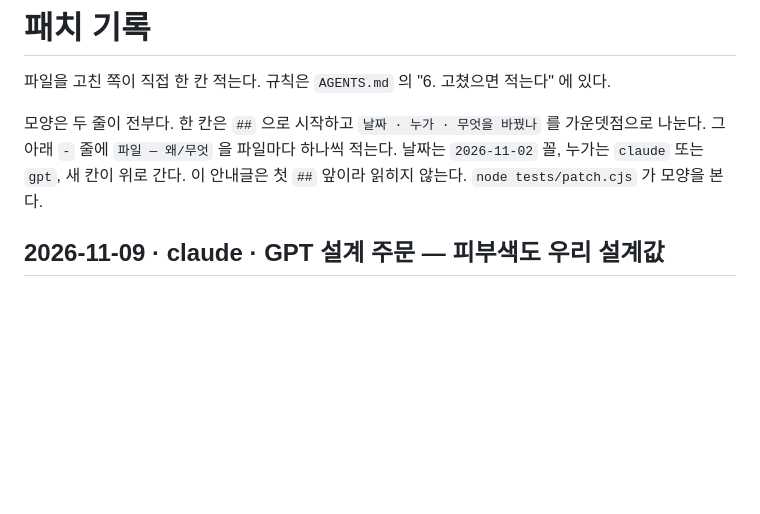
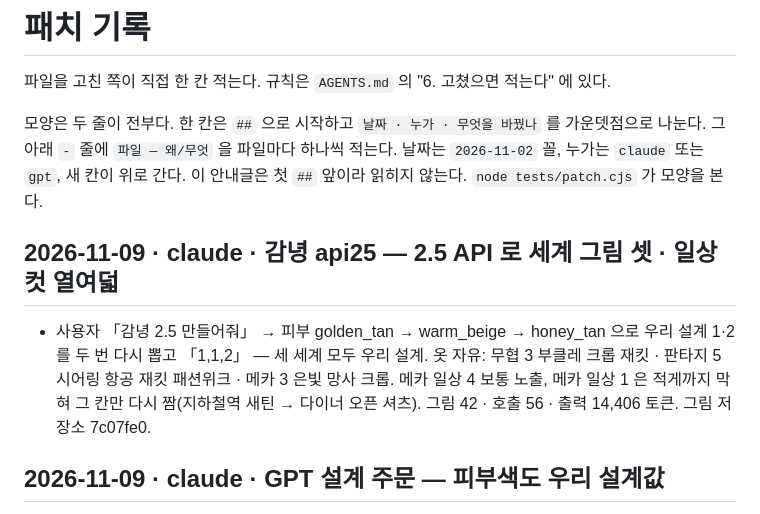
Before and after one commit to polos0117/sam-atelier, a Markdown page: docs/PATCH.md, the part around the change. Rendered like a GitHub page; blank space fills up the shorter version.

Commit message:
PATCH: 감녕 api25 그림 올림
Co-Authored-By: Claude Opus 5.5 <noreply@anthropic.com>
Claude-Session: https://claude.ai/code/session_01L2UtprEtUWG485axXxd3Tj

```diff
--- a/docs/PATCH.md
+++ b/docs/PATCH.md
@@ -6,6 +6,9 @@
 가운뎃점으로 나눈다. 그 아래 `-` 줄에 `파일 — 왜/무엇` 을 파일마다 하나씩 적는다.
 날짜는 `2026-11-02` 꼴, 누가는 `claude` 또는 `gpt`, 새 칸이 위로 간다.
 이 안내글은 첫 `##` 앞이라 읽히지 않는다. `node tests/patch.cjs` 가 모양을 본다.
+
+## 2026-11-09 · claude · 감녕 api25 — 2.5 API 로 세계 그림 셋 · 일상컷 열여덟
+- 사용자 「감녕 2.5 만들어줘」 → 피부 golden_tan → warm_beige → honey_tan 으로 우리 설계 1·2 를 두 번 다시 뽑고 「1,1,2」 — 세 세계 모두 우리 설계. 옷 자유: 무협 3 부클레 크롭 재킷 · 판타지 5 시어링 항공 재킷 패션위크 · 메카 3 은빛 망사 크롭. 메카 일상 4 보통 노출, 메카 일상 1 은 적게까지 막혀 그 칸만 다시 짬(지하철역 새틴 → 다이너 오픈 셔츠). 그림 42 · 호출 56 · 출력 14,406 토큰. 그림 저장소 7c07fe0.
 
 ## 2026-11-09 · claude · GPT 설계 주문 — 피부색도 우리 설계값
 - 사용자(감녕) 「gpt도 피부색은 설계값 따르도록 바꿔줘」 — lib/prompt-spec.js WORLD_FREE.skin("Skin tone (fixed — ours): {skin}. Keep exactly this skin tone.") · free · second 문구에 피부색, lib/prompt-sam.js buildWorldFree 가 설계 look.face.skin_tone 을 FACE_DESIGN 영어로 넣는다(삼국지만). 검사 tests/prompt-v2.cjs 설계 주문에 피부색 줄. IMAGE_RULES 1절 · api25 스킬 fixed 칸에 피부색. prompt-spec ?v=27 · prompt-sam ?v=23.
```
